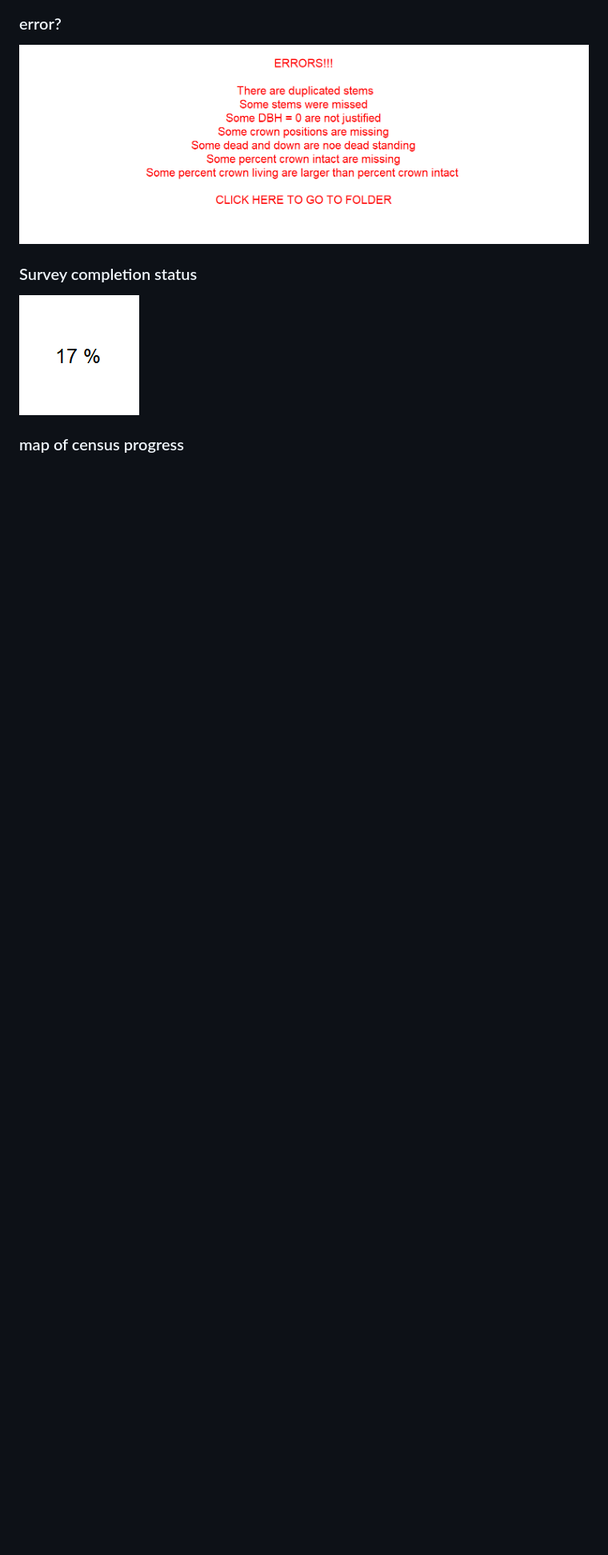
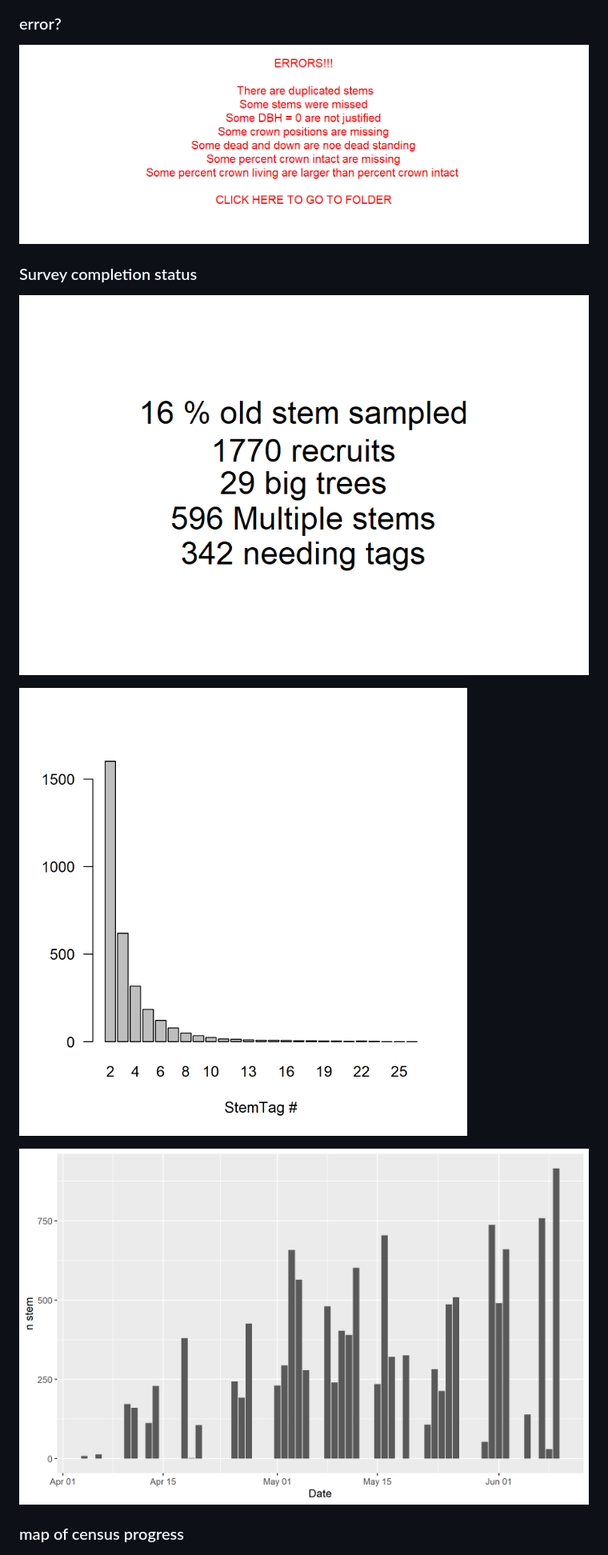
Before and after one commit to SCBI-ForestGEO/2023census, a Markdown page: README.md, the part around the change. Shown at 80% size. Drawn GitHub-style; pictures changed too: QAQC_reports/DailyRate.png (added), QAQC_reports/StemTag_Histogram.png (added), QAQC_reports/percent_completion.png; blank space fills up the shorter version.

Commit message:
Add onto the dashboard
@mitreds, this should update the dashboard with some of the metrics you asked

@Iriskennedy, @CarolineTroy, @krystalbagnaschi, @rmh24 Make sure you pull before you push new data.

```diff
--- a/README.md
+++ b/README.md
@@ -19,6 +19,10 @@ hahaha
 
 ### Survey completion status
 ![percent_completion](https://raw.githubusercontent.com/SCBI-ForestGEO/2023census/main/QAQC_reports/percent_completion.png)
+
+![StemTagHiistogram](https://raw.githubusercontent.com/SCBI-ForestGEO/2023census/main/QAQC_reports/StemTag_Histogram.png)
+
+![DailyRate](https://raw.githubusercontent.com/SCBI-ForestGEO/2023census/main/QAQC_reports/DailyRate.png)
 
 ### map of census progress
 ![map_of_completion](https://raw.githubusercontent.com/SCBI-ForestGEO/2023census/main/QAQC_reports/map_of_error_and_warnings.png)
```
Also changed, not shown: 2 other files.
